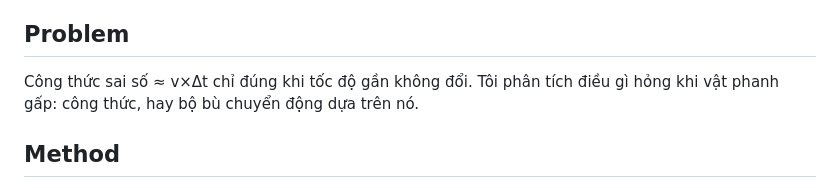
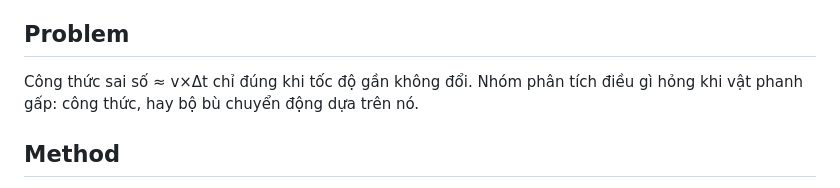
Before and after one commit to KuSenpai/K4-Track4-Day04-TSV-Sensor-Reality-Sprint, a Markdown page: reports/NguyenThanhNam_2A202602827.md, the part around the change. Drawn GitHub-style.

Commit message:
member 4 commit report

```diff
--- a/reports/NguyenThanhNam_2A202602827.md
+++ b/reports/NguyenThanhNam_2A202602827.md
@@ -5,7 +5,7 @@ Chủ đề T4 · xe ADAS · camera + LiDAR · dữ liệu **tổng hợp**. B
 
 ## Problem
 
-Công thức sai số ≈ v×Δt chỉ đúng khi tốc độ gần không đổi. Tôi phân tích điều gì hỏng khi vật phanh gấp: công thức, hay bộ bù chuyển động dựa trên nó.
+Công thức sai số ≈ v×Δt chỉ đúng khi tốc độ gần không đổi. Nhóm phân tích điều gì hỏng khi vật phanh gấp: công thức, hay bộ bù chuyển động dựa trên nó.
 
 ## Method
 
```
